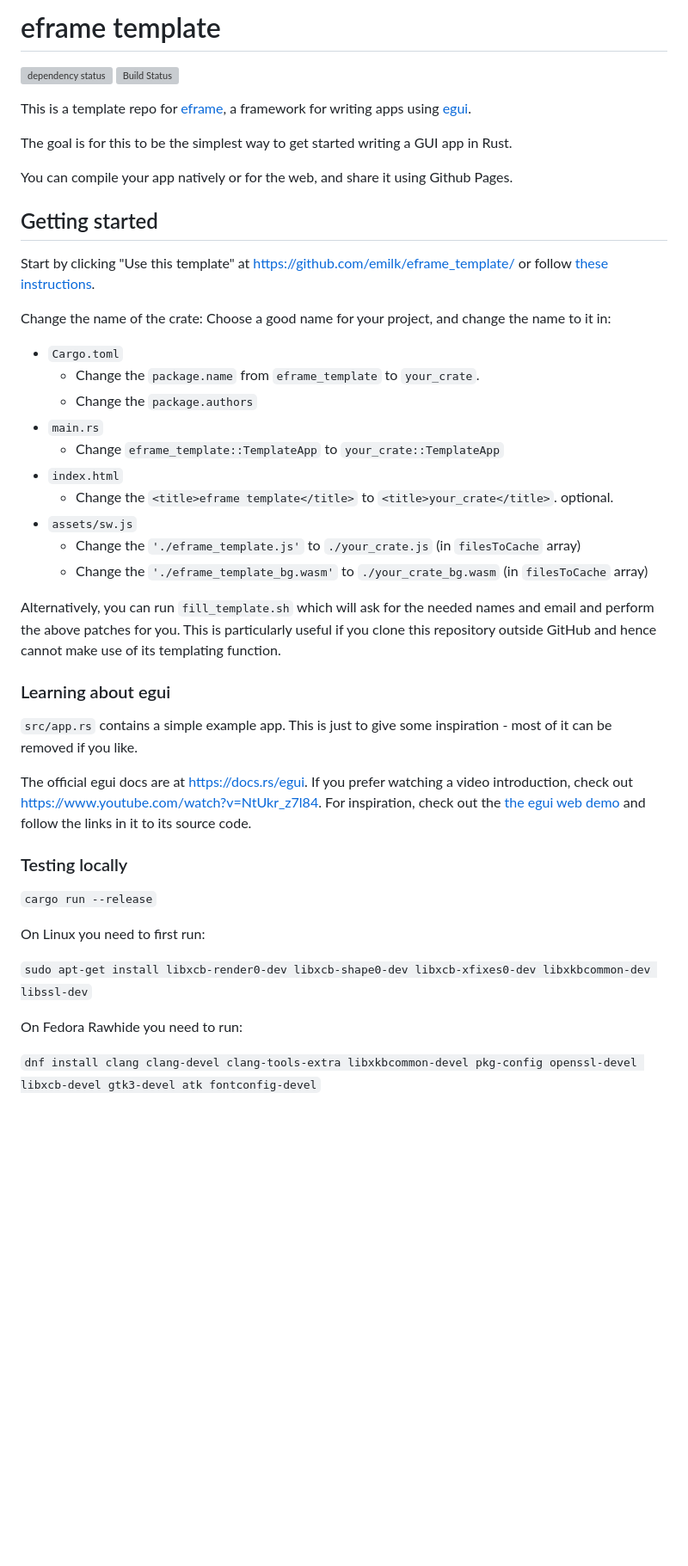
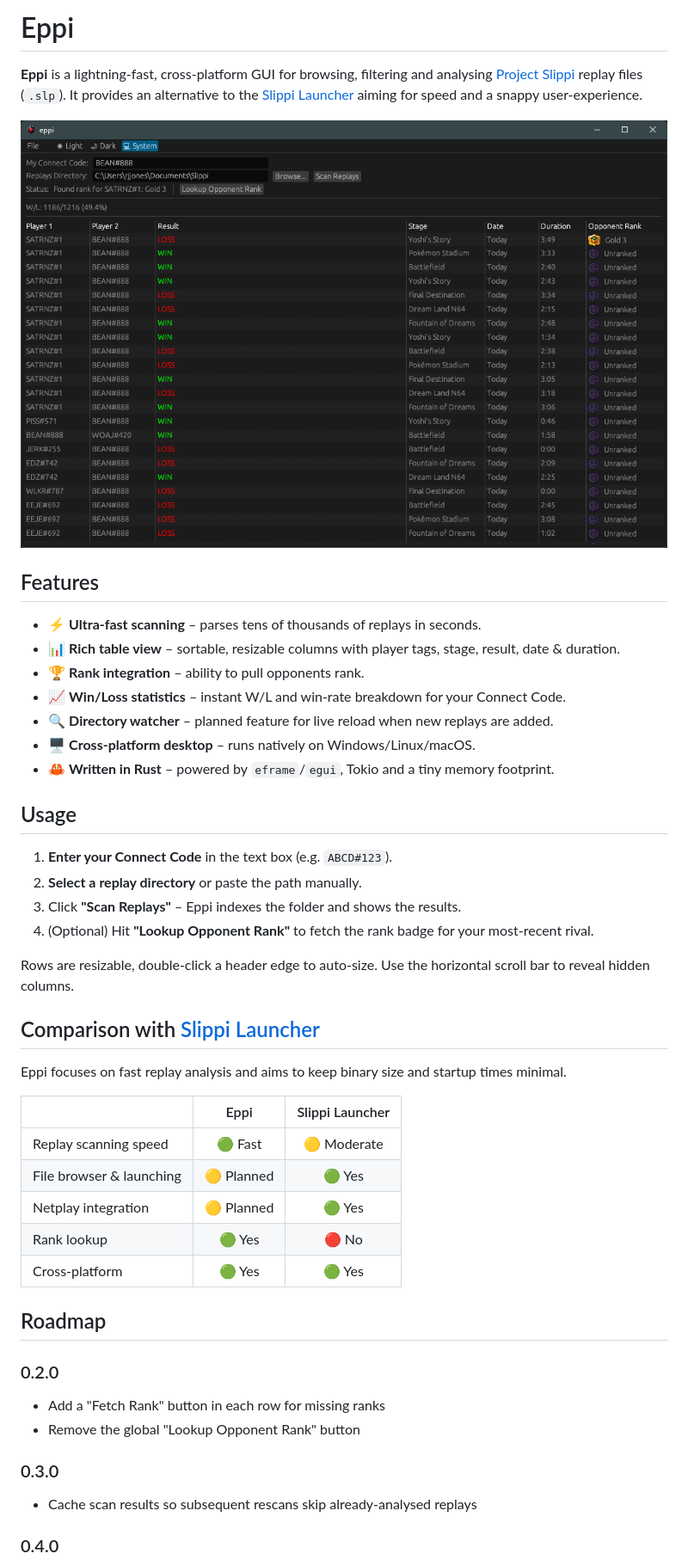
Before and after one commit to rj-jones/eppi, a Markdown page: README.md, the part around the change printed below. Shown: that part at 86% size. Drawn GitHub-style; pictures changed too: assets/eppi-preview1.png (added); blank space fills up the shorter version; grey boxes are pictures that could not be loaded.

```diff
--- a/README.md
+++ b/README.md
@@ -1,48 +1,52 @@
-# eframe template
+# Eppi
 
-[![dependency status](https://deps.rs/repo/github/emilk/eframe_template/status.svg)](https://deps.rs/repo/github/emilk/eframe_template)
-[![Build Status](https://github.com/emilk/eframe_template/workflows/CI/badge.svg)](https://github.com/emilk/eframe_template/actions?workflow=CI)
+**Eppi** is a lightning-fast, cross-platform GUI for browsing, filtering and analysing [Project Slippi](https://slippi.gg/) replay files (`.slp`).
+It provides an alternative to the [Slippi Launcher](https://github.com/project-slippi/slippi-launcher) aiming for speed and a snappy user-experience.
 
-This is a template repo for [eframe](https://github.com/emilk/egui/tree/master/crates/eframe), a framework for writing apps using [egui](https://github.com/emilk/egui/).
+![Eppi screenshot](assets/eppi-preview1.png)
 
-The goal is for this to be the simplest way to get started writing a GUI app in Rust.
+## Features
 
-You can compile your app natively or for the web, and share it using Github Pages.
+* ⚡ **Ultra-fast scanning** – parses tens of thousands of replays in seconds.
+* 📊 **Rich table view** – sortable, resizable columns with player tags, stage, result, date & duration.
+* 🏆 **Rank integration** – ability to pull opponents rank.
+* 📈 **Win/Loss statistics** – instant W/L and win-rate breakdown for your Connect Code.
+* 🔍 **Directory watcher** – planned feature for live reload when new replays are added.
+* 🖥️ **Cross-platform desktop** – runs natively on Windows/Linux/macOS.
+* 🦀 **Written in Rust** – powered by `eframe`/`egui`, Tokio and a tiny memory footprint.
 
-## Getting started
+## Usage
 
-Start by clicking "Use this template" at https://github.com/emilk/eframe_template/ or follow [these instructions](https://docs.github.com/en/free-pro-team@latest/github/creating-cloning-and-archiving-repositories/creating-a-repository-from-a-template).
+1. **Enter your Connect Code** in the text box (e.g. `ABCD#123`).
+2. **Select a replay directory** or paste the path manually.
+3. Click **"Scan Replays"** – Eppi indexes the folder and shows the results.
+4. (Optional) Hit **"Lookup Opponent Rank"** to fetch the rank badge for your most-recent rival.
 
-Change the name of the crate: Choose a good name for your project, and change the name to it in:
-* `Cargo.toml`
-    * Change the `package.name` from `eframe_template` to `your_crate`.
-    * Change the `package.authors`
-* `main.rs`
-    * Change `eframe_template::TemplateApp` to `your_crate::TemplateApp`
-* `index.html`
-    * Change the `<title>eframe template</title>` to `<title>your_crate</title>`. optional.
-* `assets/sw.js`
-  * Change the `'./eframe_template.js'` to `./your_crate.js` (in `filesToCache` array)
-  * Change the `'./eframe_template_bg.wasm'` to `./your_crate_bg.wasm` (in `filesToCache` array)
+Rows are resizable, double-click a header edge to auto-size. Use the horizontal scroll bar to reveal hidden columns.
 
-Alternatively, you can run `fill_template.sh` which will ask for the needed names and email and perform the above patches for you. This is particularly useful if you clone this repository outside GitHub and hence cannot make use of its
-templating function.
+## Comparison with [Slippi Launcher](https://github.com/project-slippi/slippi-launcher)
 
-### Learning about egui
+Eppi focuses on fast replay analysis and aims to keep binary size and startup times minimal.
 
-`src/app.rs` contains a simple example app. This is just to give some inspiration - most of it can be removed if you like.
+|                              | Eppi | Slippi Launcher |
+|------------------------------|:----:|:---------------:|
+| Replay scanning speed        | 🟢 Fast | 🟡 Moderate |
+| File browser & launching     | 🟡 Planned | 🟢 Yes |
+| Netplay integration          | 🟡 Planned | 🟢 Yes |
+| Rank lookup                  | 🟢 Yes | 🔴 No |
+| Cross-platform               | 🟢 Yes | 🟢 Yes |
 
-The official egui docs are at <https://docs.rs/egui>. If you prefer watching a video introduction, check out <https://www.youtube.com/watch?v=NtUkr_z7l84>. For inspiration, check out the [the egui web demo](https://emilk.github.io/egui/index.html) and follow the links in it to its source code.
 
-### Testing locally
+## Roadmap
 
-`cargo run --release`
+### 0.2.0
 
-On Linux you need to first run:
+- Add a "Fetch Rank" button in each row for missing ranks
+- Remove the global "Lookup Opponent Rank" button
 
-`sudo apt-get install libxcb-render0-dev libxcb-shape0-dev libxcb-xfixes0-dev libxkbcommon-dev libssl-dev`
+### 0.3.0
 
-On Fedora Rawhide you need to run:
+- Cache scan results so subsequent rescans skip already-analysed replays
 
-`dnf install clang clang-devel clang-tools-extra libxkbcommon-devel pkg-config openssl-devel libxcb-devel gtk3-devel atk fontconfig-devel`
+### 0.4.0
 
```
Also changed, not shown: other parts of README.md (+50 -29 lines).
